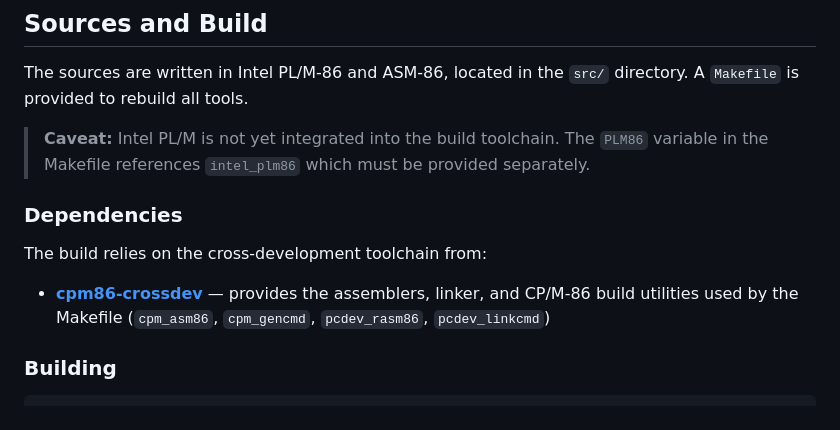
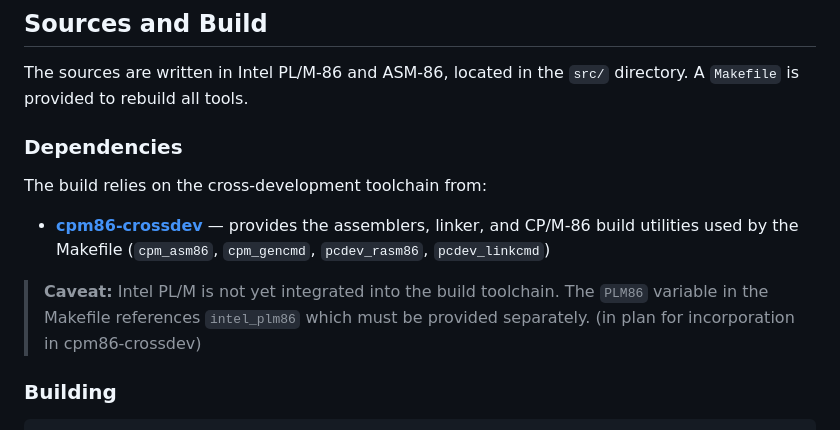
Before and after one commit to tsupplis/ccpm86-y2k, a Markdown page: README.md, the part around the change. Rendered like a GitHub page.

Commit message:
small editorial change

```diff
--- a/README.md
+++ b/README.md
@@ -57,13 +57,13 @@ The `binaries/` directory contains all the compiled CP/M-86 `.cmd` executables.
 
 The sources are written in Intel PL/M-86 and ASM-86, located in the `src/` directory. A `Makefile` is provided to rebuild all tools.
 
-> **Caveat:** Intel PL/M is not yet integrated into the build toolchain. The `PLM86` variable in the Makefile references `intel_plm86` which must be provided separately.
-
 ### Dependencies
 
 The build relies on the cross-development toolchain from:
 
 - **[cpm86-crossdev](https://github.com/tsupplis/cpm86-crossdev)** — provides the assemblers, linker, and CP/M-86 build utilities used by the Makefile (`cpm_asm86`, `cpm_gencmd`, `pcdev_rasm86`, `pcdev_linkcmd`)
+
+> **Caveat:** Intel PL/M is not yet integrated into the build toolchain. The `PLM86` variable in the Makefile references `intel_plm86` which must be provided separately. (in plan for incorporation in cpm86-crossdev)
 
 ### Building
 
```
